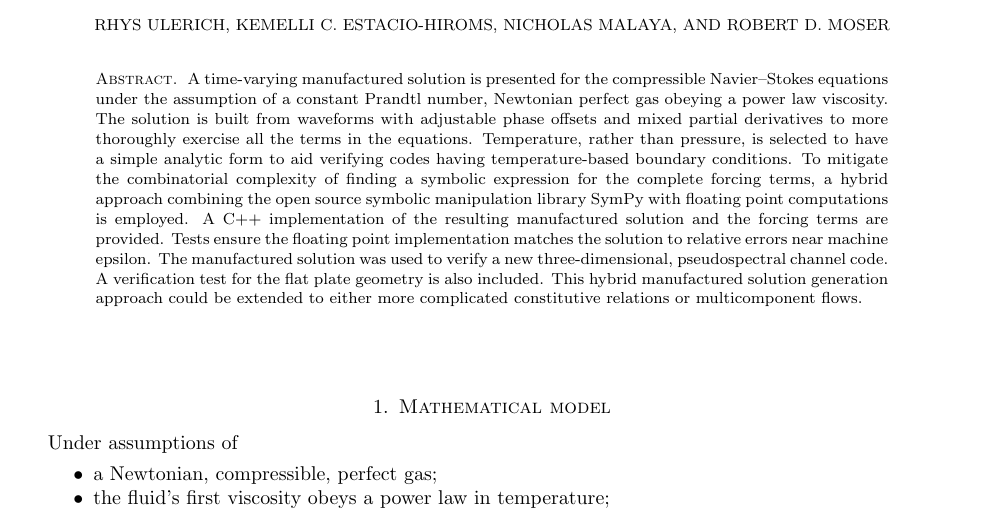
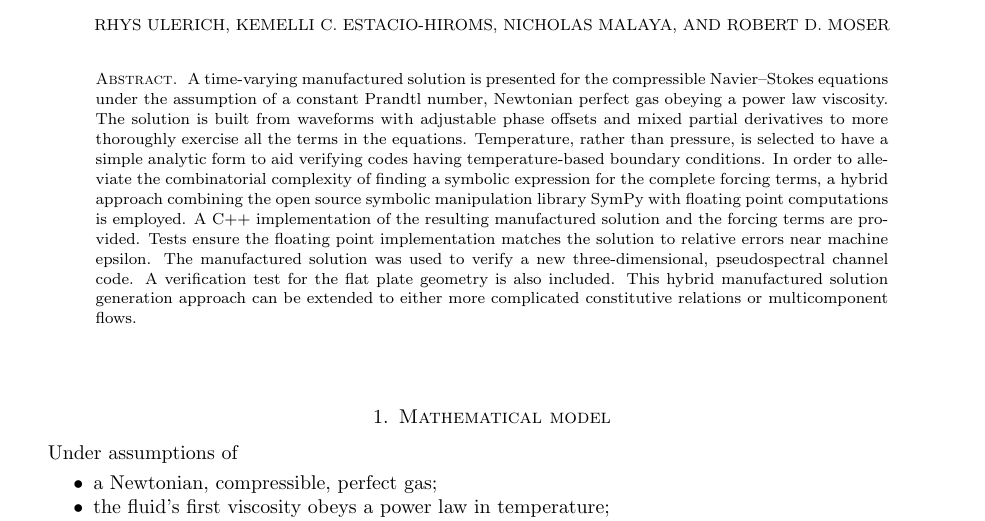
Before and after one commit to manufactured-solutions/analytical, a LaTeX paper (navier_stokes_comp_transient_powerlaw/writeup.tex): part of page 1 of 7, cut so that both start at the same text. Compiled offline with pdfLaTeX.

Commit message:
nsctpl: Kemelli's edits

```diff
--- a/navier_stokes_comp_transient_powerlaw/writeup.tex
+++ b/navier_stokes_comp_transient_powerlaw/writeup.tex
@@ -42,7 +42,7 @@ Newtonian perfect gas obeying a power law viscosity.  The solution is built
 from waveforms with adjustable phase offsets and mixed partial derivatives to
 more thoroughly exercise all the terms in the equations.  Temperature, rather
 than pressure, is selected to have a simple analytic form to aid verifying
-codes having temperature-based boundary conditions.  To mitigate the
+codes having temperature-based boundary conditions.  In order to alleviate the
 combinatorial complexity of finding a symbolic expression for the complete
 forcing terms, a hybrid approach combining the open source symbolic
 manipulation library SymPy with floating point computations is employed.  A C++
@@ -51,7 +51,7 @@ provided.  Tests ensure the floating point implementation matches the solution
 to relative errors near machine epsilon.  The manufactured solution was used to
 verify a new three-dimensional, pseudospectral channel code.  A verification
 test for the flat plate geometry is also included.  This hybrid manufactured
-solution generation approach could be extended to either more complicated
+solution generation approach can be extended to either more complicated
 constitutive relations or multicomponent flows.
 \end{abstract}
 
```
